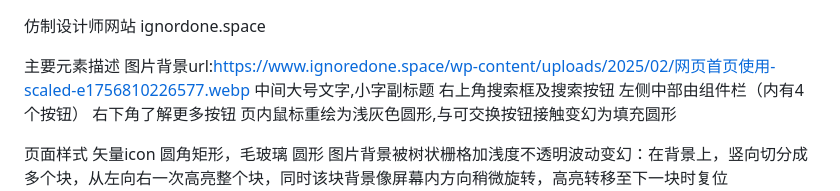
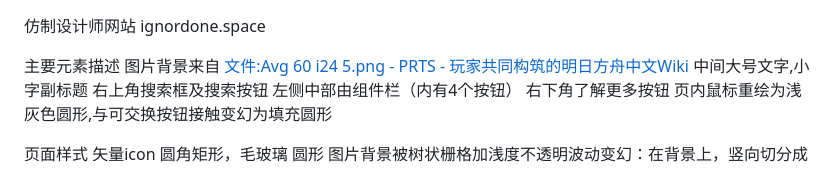
Before and after one commit to wqs111/RodersIslandEngineering, a Markdown page: ReadMe.md, the part around the change. Rendered like a GitHub page.

Commit message:
show Picture copyright

```diff
--- a/ReadMe.md
+++ b/ReadMe.md
@@ -1,7 +1,7 @@
 仿制设计师网站 ignordone.space
 
 主要元素描述
-图片背景url:https://www.ignoredone.space/wp-content/uploads/2025/02/网页首页使用-scaled-e1756810226577.webp
+图片背景来自 [文件:Avg 60 i24 5.png - PRTS - 玩家共同构筑的明日方舟中文Wiki](https://prts.wiki/w/文件:Avg_60_i24_5.png)
 中间大号文字,小字副标题
 右上角搜索框及搜索按钮
 左侧中部由组件栏（内有4个按钮）
```
